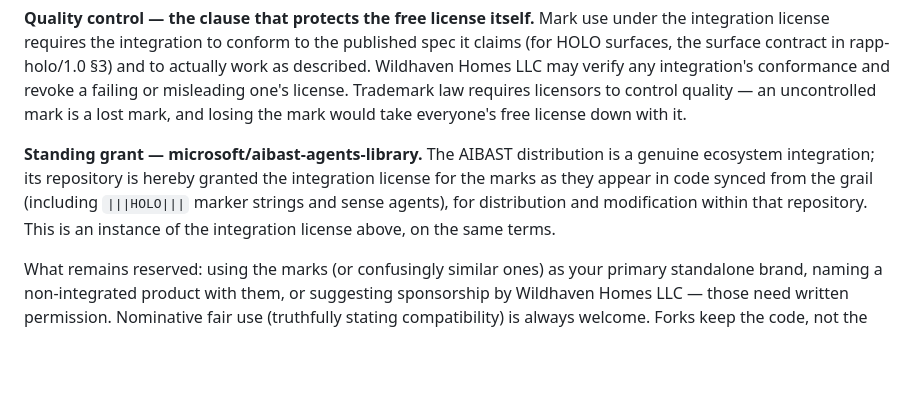
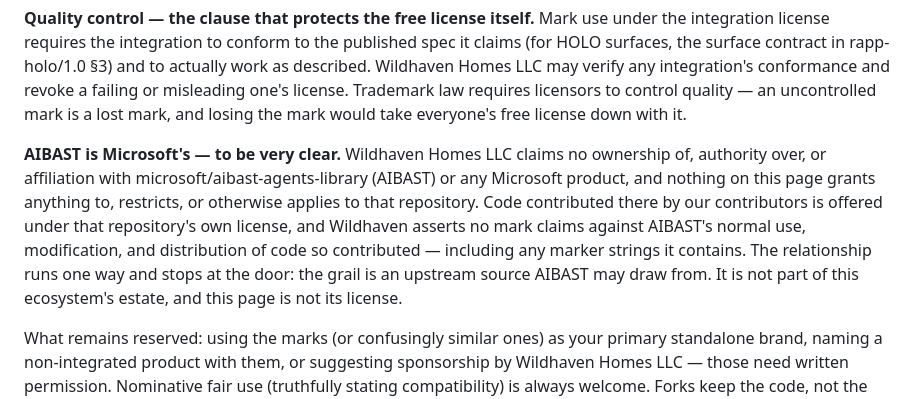
Before and after one commit to kody-w/rapp-train, a Markdown page: TRADEMARKS.md, the part around the change. GitHub-like rendering; blank space fills up the shorter version.

Commit message:
trademarks: AIBAST is Microsoft's — disclaimer of claims, never a grant
'Standing grant' implied authority over Microsoft's repository; Wildhaven
has none and claims none. Correct shape: we disclaim mark claims against
code our contributors submit upstream, under that repo's own license.

Co-Authored-By: Claude Fable 5 <noreply@anthropic.com>

```diff
--- a/TRADEMARKS.md
+++ b/TRADEMARKS.md
@@ -76,12 +76,17 @@ one's license. Trademark law requires licensors to control quality — an
 uncontrolled mark is a lost mark, and losing the mark would take everyone's
 free license down with it.
 
-**Standing grant — microsoft/aibast-agents-library.** The AIBAST
-distribution is a genuine ecosystem integration; its repository is hereby
-granted the integration license for the marks as they appear in code synced
-from the grail (including `|||HOLO|||` marker strings and sense agents),
-for distribution and modification within that repository. This is an
-instance of the integration license above, on the same terms.
+**AIBAST is Microsoft's — to be very clear.** Wildhaven Homes LLC claims
+no ownership of, authority over, or affiliation with
+microsoft/aibast-agents-library (AIBAST) or any Microsoft product, and
+nothing on this page grants anything to, restricts, or otherwise applies to
+that repository. Code contributed there by our contributors is offered
+under that repository's own license, and Wildhaven asserts no mark claims
+against AIBAST's normal use, modification, and distribution of code so
+contributed — including any marker strings it contains. The relationship
+runs one way and stops at the door: the grail is an upstream source AIBAST
+may draw from. It is not part of this ecosystem's estate, and this page is
+not its license.
 
 What remains reserved: using the marks (or confusingly similar ones) as your
 primary standalone brand, naming a non-integrated product with them, or
```
